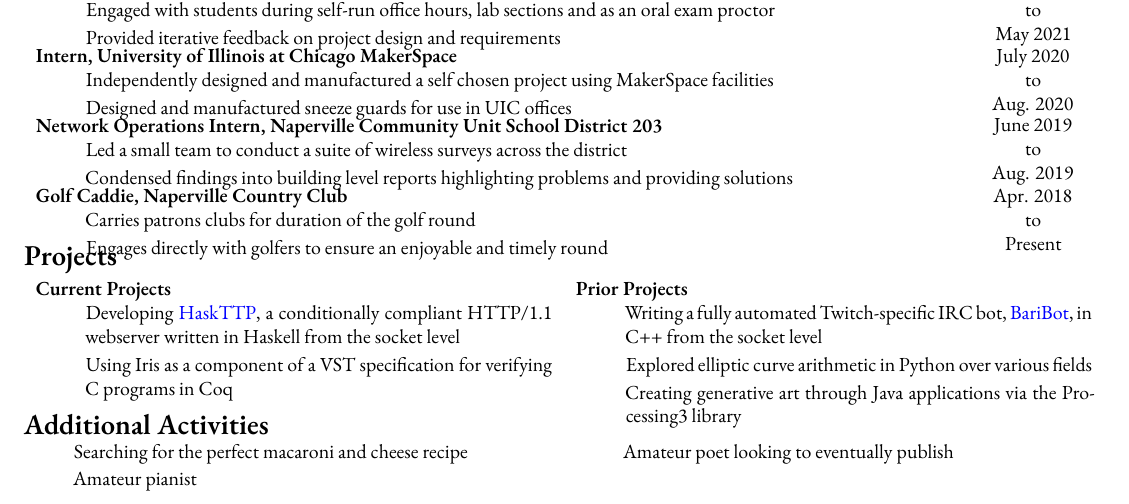
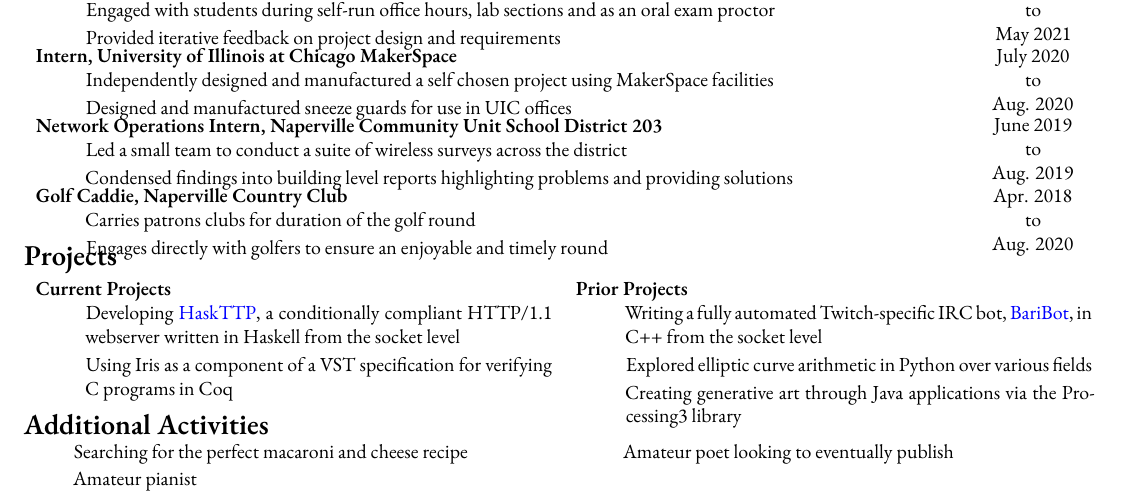
Before and after one commit to Baricus/resume, a LaTeX CV (resume.tex): part of the page, cut so that both start at the same text. Compiled offline with XeLaTeX; a missing font is replaced by an installed copy or a similar font.

Commit message:
Caddying year was out of date
this is what I get for not updating for 2 years

```diff
--- a/resume.tex
+++ b/resume.tex
@@ -236,8 +236,9 @@
 		\end{description}
 		&
 		\begin{center}
-			Apr. 2018 \\ to \\ Present
-		\end{center} \\
+			Apr. 2018 \\ to \\ Aug. 2020
+		\end{center}
+		\\
 	\end{tabularx}
 \end{flushleft}
 
```
Also changed, not shown: resume.pdf, resume.tex (6 more changed lines).
